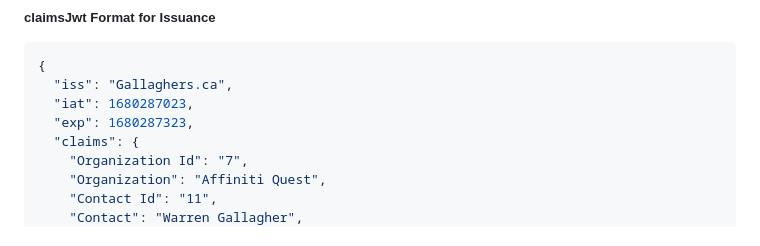
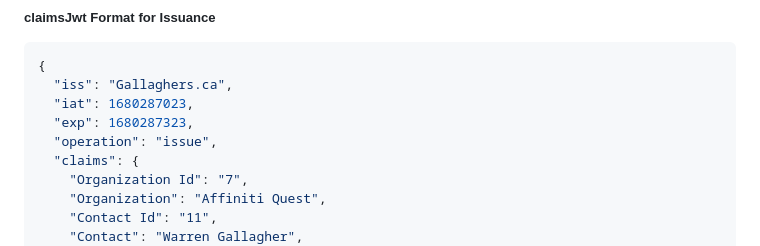
Before and after one commit to AffinitiQuest/aq-touchpoint-samples, a Markdown page: README.md, the part around the change. GitHub-like rendering.

Commit message:
Update README.md
Update claimsJwt format for issuance to include the "operation" field.

```diff
--- a/README.md
+++ b/README.md
@@ -152,6 +152,7 @@ Kicks off the invocation of a TouchPoint by id AND opens a text/event-stream. Th
   "iss": "Gallaghers.ca",
   "iat": 1680287023,
   "exp": 1680287323,
+  "operation": "issue",
   "claims": {
     "Organization Id": "7",
     "Organization": "Affiniti Quest",
```
